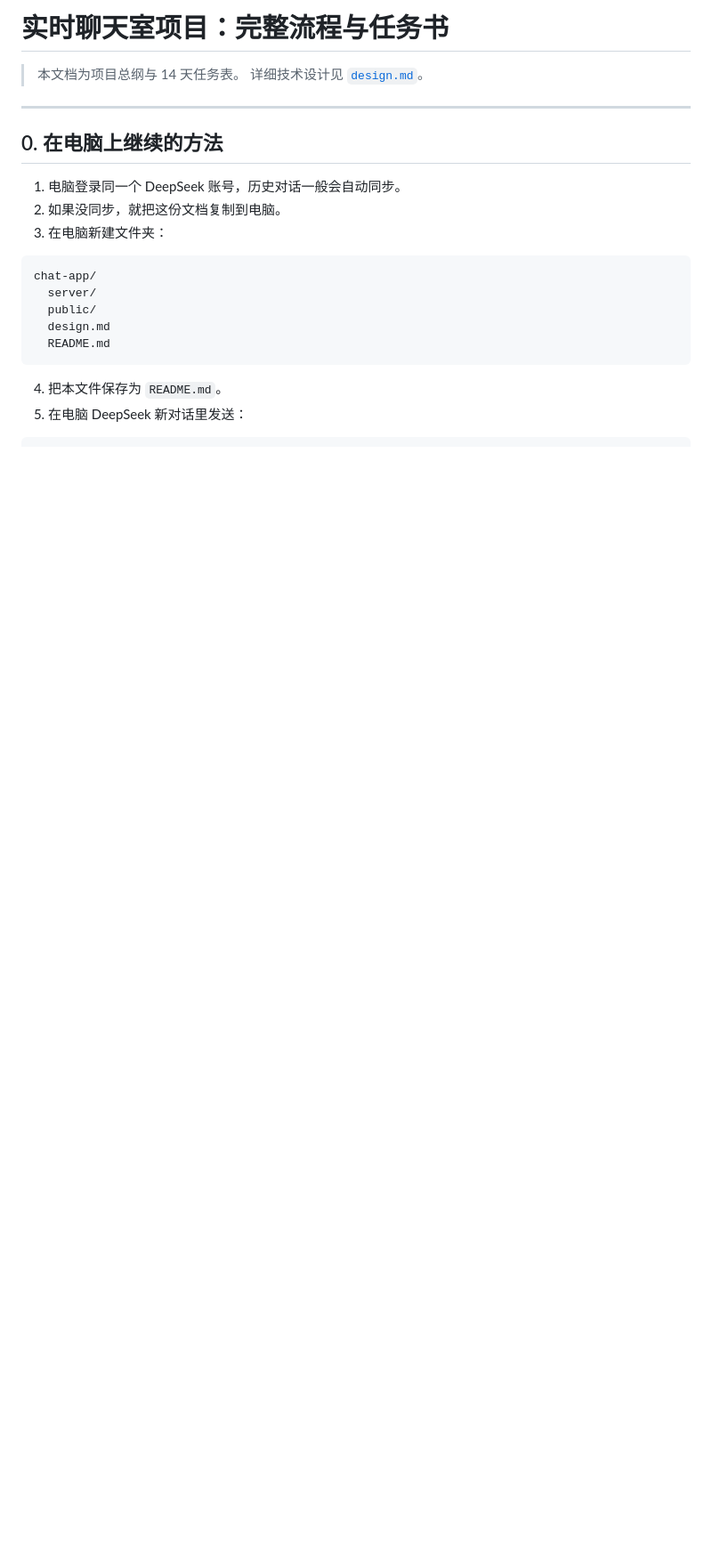
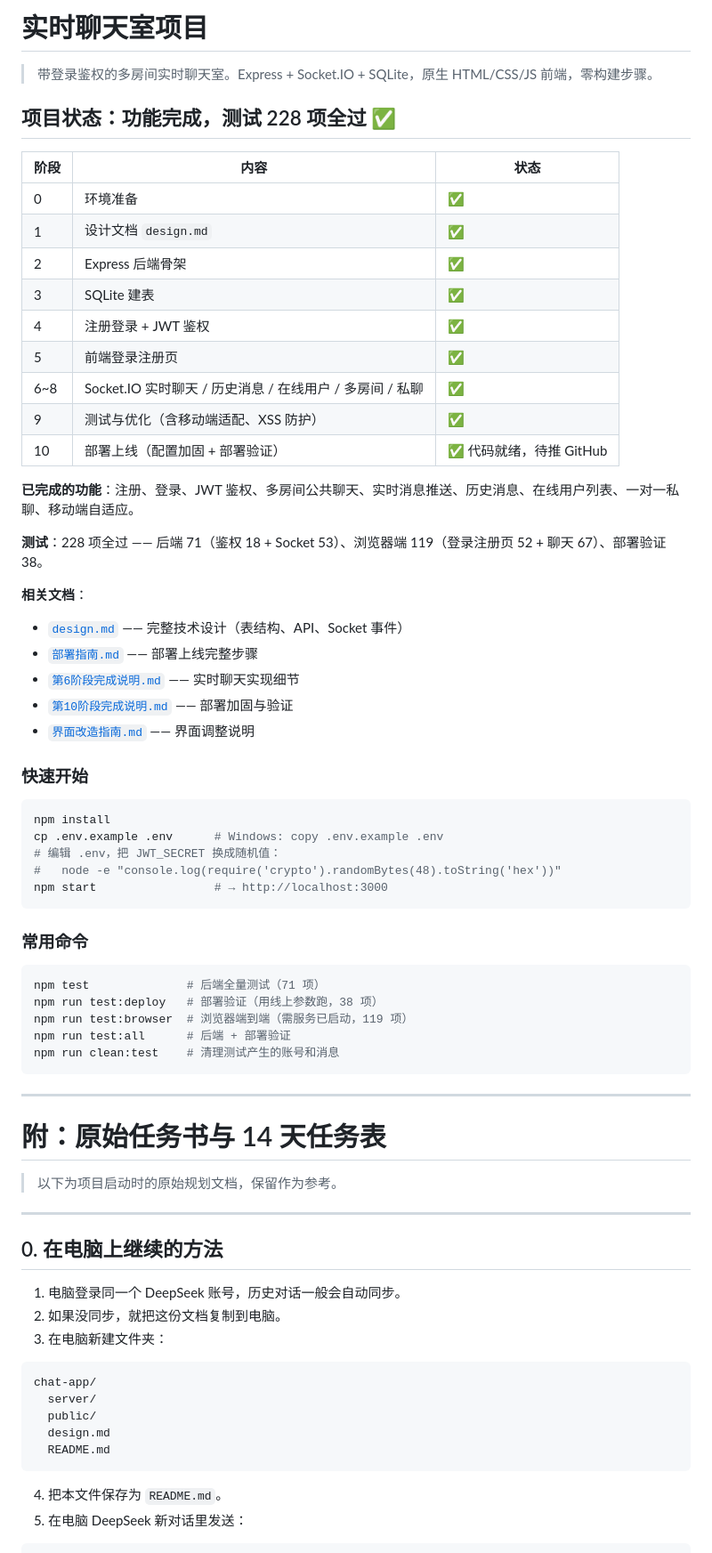
Before and after one commit to uhe23Md/chat-app, a Markdown page: README.md, the part around one of its changes. Shown at 89% size. Rendered like a GitHub page; blank space fills up the shorter version.

Commit message:
文档：README 更新项目实际状态，新增第 10 阶段完成说明

````diff
--- a/README.md
+++ b/README.md
@@ -1,7 +1,57 @@
-# 实时聊天室项目：完整流程与任务书
+# 实时聊天室项目
 
-> 本文档为项目总纲与 14 天任务表。
-> 详细技术设计见 [`design.md`](./design.md)。
+> 带登录鉴权的多房间实时聊天室。Express + Socket.IO + SQLite，原生 HTML/CSS/JS 前端，零构建步骤。
+
+## 项目状态：功能完成，测试 228 项全过 ✅
+
+| 阶段 | 内容 | 状态 |
+|---|---|---|
+| 0 | 环境准备 | ✅ |
+| 1 | 设计文档 `design.md` | ✅ |
+| 2 | Express 后端骨架 | ✅ |
+| 3 | SQLite 建表 | ✅ |
+| 4 | 注册登录 + JWT 鉴权 | ✅ |
+| 5 | 前端登录注册页 | ✅ |
+| 6~8 | Socket.IO 实时聊天 / 历史消息 / 在线用户 / 多房间 / 私聊 | ✅ |
+| 9 | 测试与优化（含移动端适配、XSS 防护） | ✅ |
+| 10 | 部署上线（配置加固 + 部署验证） | ✅ 代码就绪，待推 GitHub |
+
+**已完成的功能**：注册、登录、JWT 鉴权、多房间公共聊天、实时消息推送、历史消息、在线用户列表、一对一私聊、移动端自适应。
+
+**测试**：228 项全过 —— 后端 71（鉴权 18 + Socket 53）、浏览器端 119（登录注册页 52 + 聊天 67）、部署验证 38。
+
+**相关文档**：
+- [`design.md`](./design.md) —— 完整技术设计（表结构、API、Socket 事件）
+- [`部署指南.md`](./部署指南.md) —— 部署上线完整步骤
+- [`第6阶段完成说明.md`](./第6阶段完成说明.md) —— 实时聊天实现细节
+- [`第10阶段完成说明.md`](./第10阶段完成说明.md) —— 部署加固与验证
+- [`界面改造指南.md`](./界面改造指南.md) —— 界面调整说明
+
+### 快速开始
+
+```bash
+npm install
+cp .env.example .env      # Windows: copy .env.example .env
+# 编辑 .env，把 JWT_SECRET 换成随机值：
+#   node -e "console.log(require('crypto').randomBytes(48).toString('hex'))"
+npm start                 # → http://localhost:3000
+```
+
+### 常用命令
+
+```bash
+npm test              # 后端全量测试（71 项）
+npm run test:deploy   # 部署验证（用线上参数跑，38 项）
+npm run test:browser  # 浏览器端到端（需服务已启动，119 项）
+npm run test:all      # 后端 + 部署验证
+npm run clean:test    # 清理测试产生的账号和消息
+```
+
+---
+
+# 附：原始任务书与 14 天任务表
+
+> 以下为项目启动时的原始规划文档，保留作为参考。
 
 ---
 
````
Also changed, not shown: other parts of README.md (+15 -12 lines), 第10阶段完成说明.md (added, +277 -0 lines).
